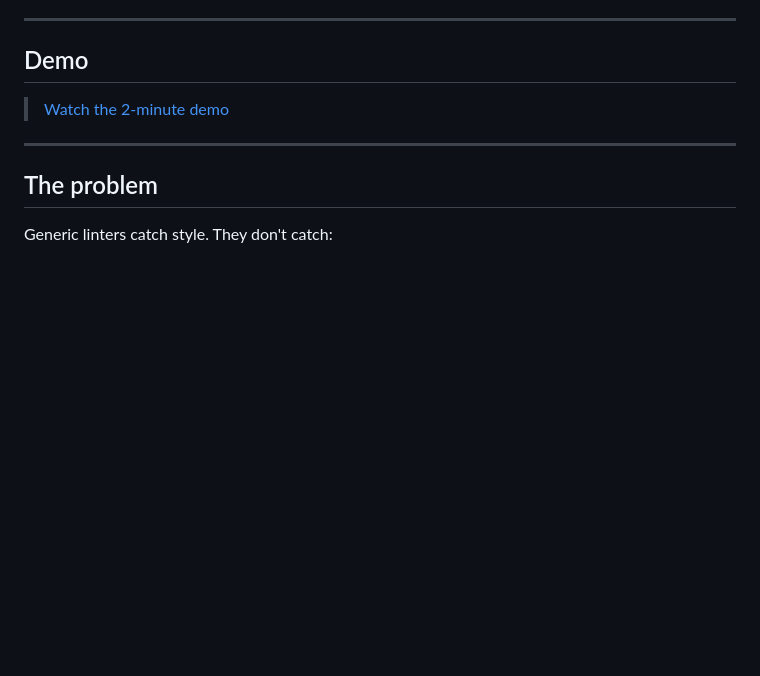
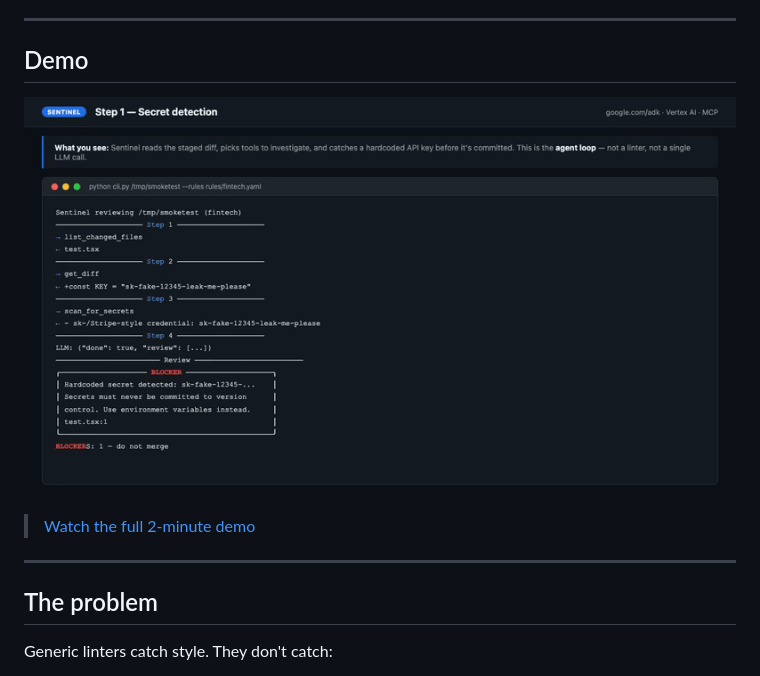
Before and after one commit to Mugeshgithub/sentinel, a Markdown page: README.md, the part around the change. GitHub-like rendering; pictures changed too: docs/demo.gif (added); blank space fills up the shorter version.

Commit message:
feat(readme): add autoplay GIF of BLOCKER catch in pre-commit scene

```diff
--- a/README.md
+++ b/README.md
@@ -17,7 +17,9 @@ Sentinel is what I built to fix that. It reviews your git diff against rules you
 
 ## Demo
 
-> [Watch the 2-minute demo](https://www.linkedin.com/posts/mugesh-mdeveloper_googleforstartupsaiagentchallenge-buildinpublic-ugcPost-7456086587337175040-YYMJ)
+![Sentinel catching a BLOCKER before commit](docs/demo.gif)
+
+> [Watch the full 2-minute demo](https://www.linkedin.com/posts/mugesh-mdeveloper_googleforstartupsaiagentchallenge-buildinpublic-ugcPost-7456086587337175040-YYMJ)
 
 ---
 
```
